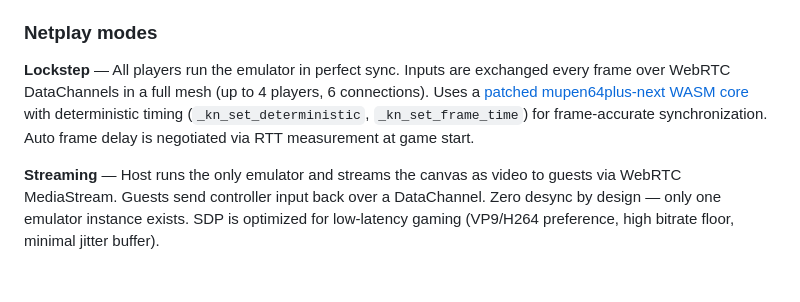
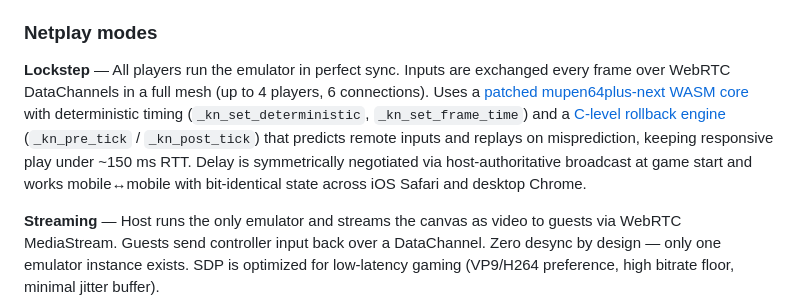
Before and after one commit to kwilson21/kaillera-next, a Markdown page: README.md, the part around the change. Drawn GitHub-style; blank space fills up the shorter version.

```diff
--- a/README.md
+++ b/README.md
@@ -14,7 +14,7 @@ kaillera-next is a browser-based netplay platform built on [EmulatorJS](https://
 
 ### Netplay modes
 
-**Lockstep** — All players run the emulator in perfect sync. Inputs are exchanged every frame over WebRTC DataChannels in a full mesh (up to 4 players, 6 connections). Uses a [patched mupen64plus-next WASM core](build/) with deterministic timing (`_kn_set_deterministic`, `_kn_set_frame_time`) for frame-accurate synchronization. Auto frame delay is negotiated via RTT measurement at game start.
+**Lockstep** — All players run the emulator in perfect sync. Inputs are exchanged every frame over WebRTC DataChannels in a full mesh (up to 4 players, 6 connections). Uses a [patched mupen64plus-next WASM core](build/) with deterministic timing (`_kn_set_deterministic`, `_kn_set_frame_time`) and a [C-level rollback engine](build/kn_rollback/) (`_kn_pre_tick` / `_kn_post_tick`) that predicts remote inputs and replays on misprediction, keeping responsive play under ~150 ms RTT. Delay is symmetrically negotiated via host-authoritative broadcast at game start and works mobile↔mobile with bit-identical state across iOS Safari and desktop Chrome.
 
 **Streaming** — Host runs the only emulator and streams the canvas as video to guests via WebRTC MediaStream. Guests send controller input back over a DataChannel. Zero desync by design — only one emulator instance exists. SDP is optimized for low-latency gaming (VP9/H264 preference, high bitrate floor, minimal jitter buffer).
 
```
Also changed, not shown: CLAUDE.md (+1 -0 lines), docs/roadmap.md (+39 -0 lines).
